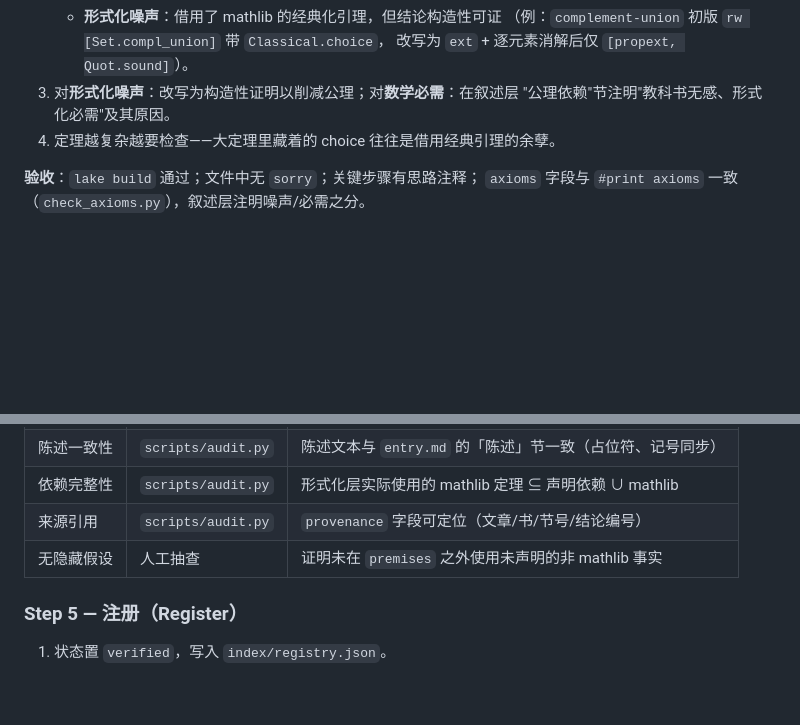
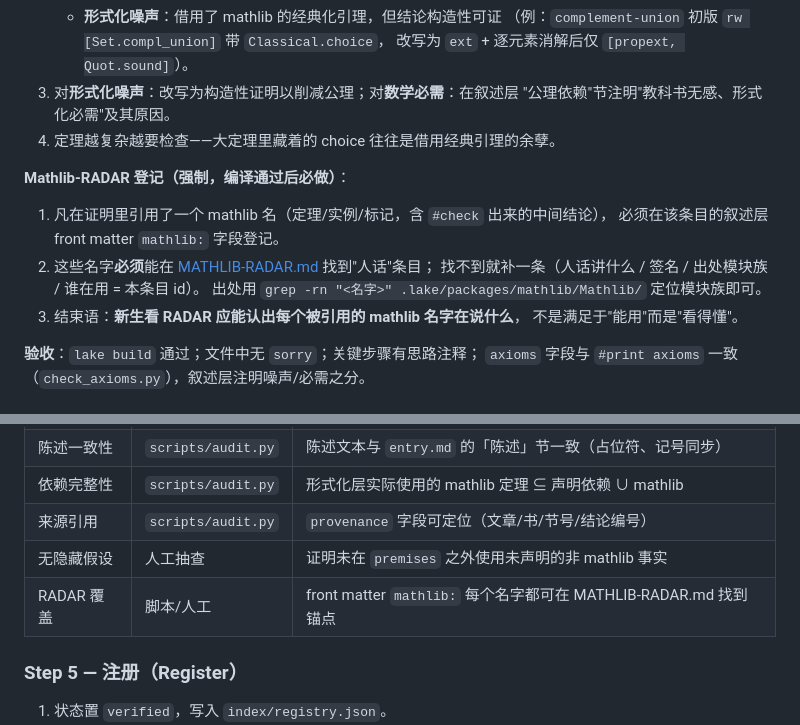
Before and after one commit to FurinaManifold/sandrones-library, a Markdown page: docs/INGESTION_PROTOCOL.md, 2 parts joined by grey strips. Rendered like a GitHub page; blank space fills up the shorter version.

Commit message:
docs: Mathlib-RADAR 速查表（51条白话锚点）+ 协议接入

```diff
--- a/docs/INGESTION_PROTOCOL.md
+++ b/docs/INGESTION_PROTOCOL.md
@@ -106,6 +106,16 @@
    "公理依赖"节注明"教科书无感、形式化必需"及其原因。
 4. 定理越复杂越要检查——大定理里藏着的 choice 往往是借用经典引理的余孽。
 
+**Mathlib-RADAR 登记（强制，编译通过后必做）**：
+
+1. 凡在证明里引用了一个 mathlib 名（定理/实例/标记，含 `#check` 出来的中间结论），
+   必须在该条目的叙述层 front matter `mathlib:` 字段登记。
+2. 这些名字**必须**能在 [MATHLIB-RADAR.md](MATHLIB-RADAR.md) 找到"人话"条目；
+   找不到就补一条（人话讲什么 / 签名 / 出处模块族 / 谁在用 = 本条目 id）。
+   出处用 `grep -rn "<名字>" .lake/packages/mathlib/Mathlib/` 定位模块族即可。
+3. 结束语：**新生看 RADAR 应能认出每个被引用的 mathlib 名字在说什么**，
+   不是满足于"能用"而是"看得懂"。
+
 **验收**：`lake build` 通过；文件中无 `sorry`；关键步骤有思路注释；
 `axioms` 字段与 `#print axioms` 一致（`check_axioms.py`），叙述层注明噪声/必需之分。
 
@@ -120,6 +130,7 @@
 | 依赖完整性 | `scripts/audit.py` | 形式化层实际使用的 mathlib 定理 ⊆ 声明依赖 ∪ mathlib |
 | 来源引用 | `scripts/audit.py` | `provenance` 字段可定位（文章/书/节号/结论编号） |
 | 无隐藏假设 | 人工抽查 | 证明未在 `premises` 之外使用未声明的非 mathlib 事实 |
+| RADAR 覆盖 | 脚本/人工 | front matter `mathlib:` 每个名字都可在 MATHLIB-RADAR.md 找到锚点 |
 
 ### Step 5 — 注册（Register）
 
```
Also changed, not shown: docs/MATHLIB-RADAR.md (added, +383 -0 lines).
